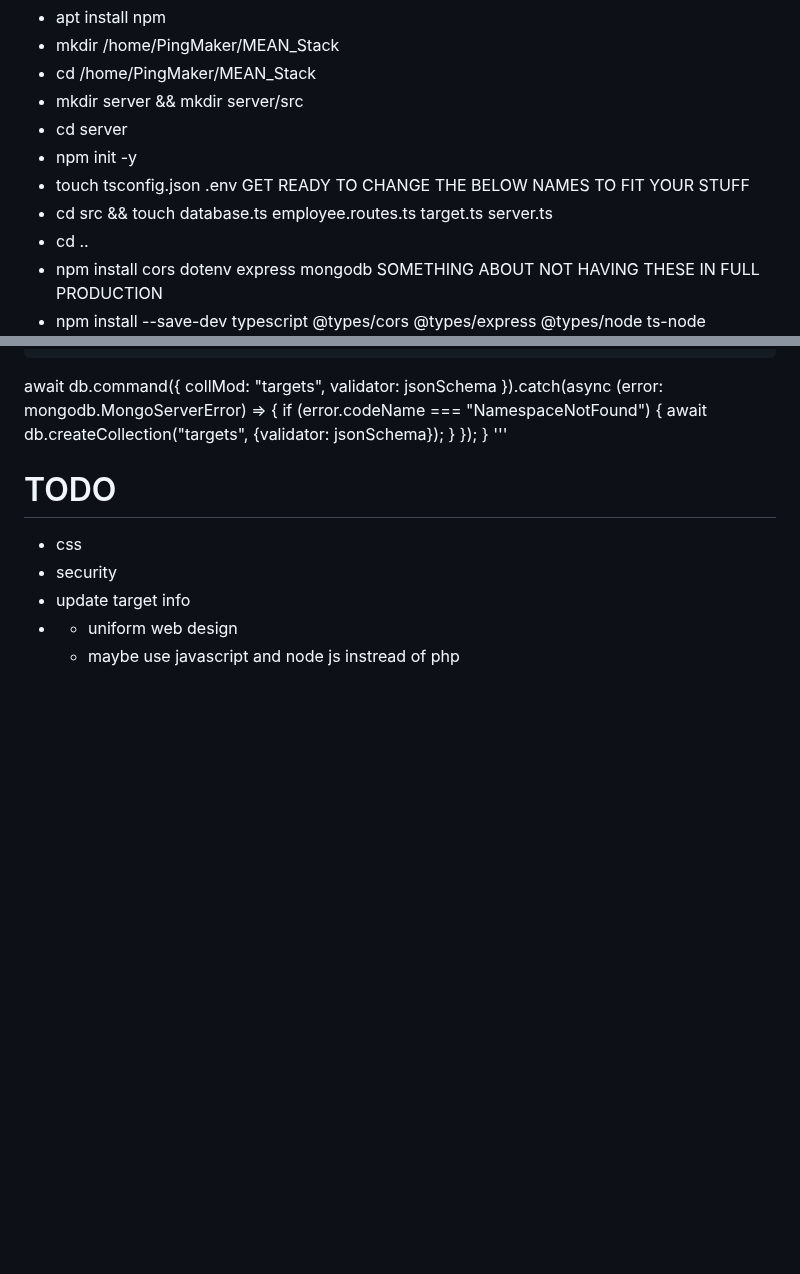
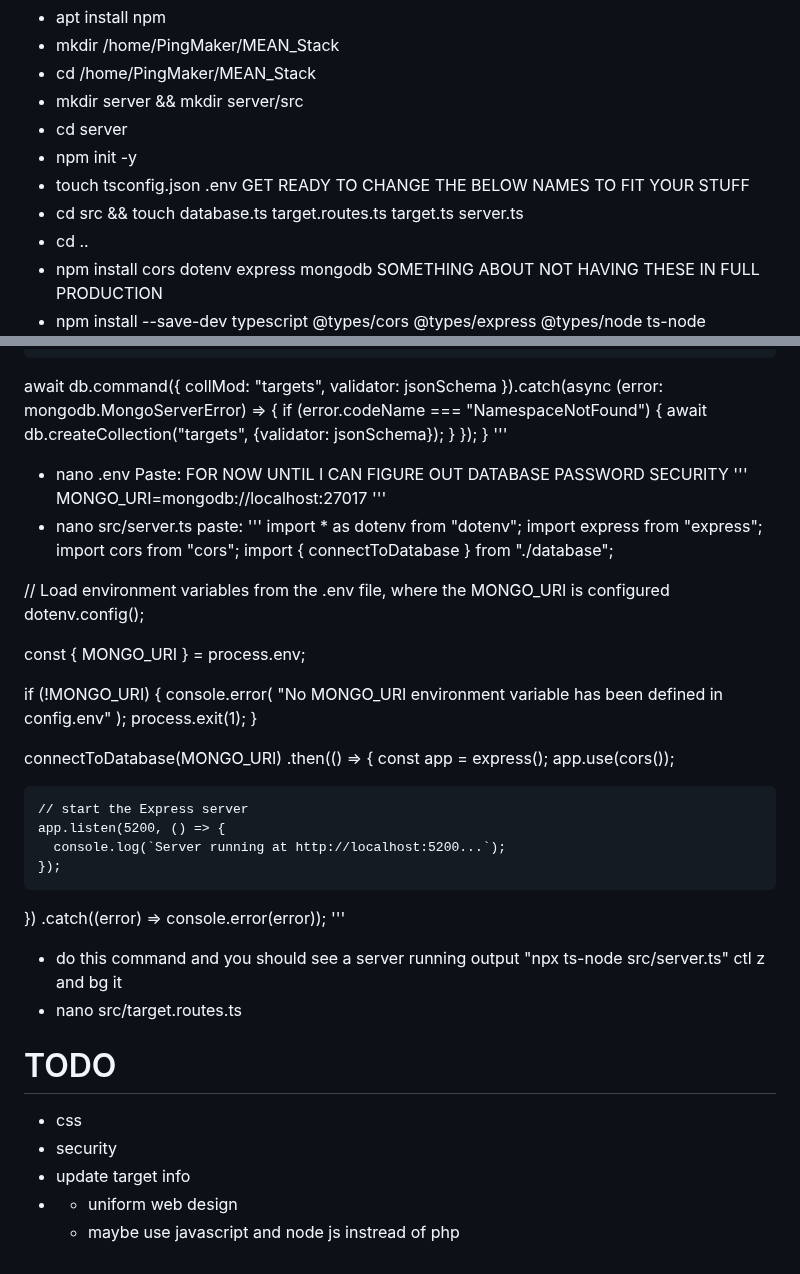
Before and after one commit to DominicKavalary/PingMaker4, a Markdown page: README.md, 2 parts joined by grey strips. Rendered like a GitHub page; blank space fills up the shorter version.

Commit message:
Update README.md
more temp

```diff
--- a/README.md
+++ b/README.md
@@ -53,7 +53,7 @@ https://www.mongodb.com/resources/languages/mean-stack-tutorial
 - npm init -y
 - touch tsconfig.json .env
 GET READY TO CHANGE THE BELOW NAMES TO FIT YOUR STUFF
-- cd src && touch database.ts employee.routes.ts target.ts server.ts
+- cd src && touch database.ts target.routes.ts target.ts server.ts
 - cd ..
 - npm install cors dotenv express mongodb
 SOMETHING ABOUT NOT HAVING THESE IN FULL PRODUCTION
@@ -141,6 +141,51 @@ async function applySchemaValidation(db: mongodb.Db) {
     });
 }
 '''
+- nano .env
+Paste:  FOR NOW UNTIL I CAN FIGURE OUT DATABASE PASSWORD SECURITY
+'''
+MONGO_URI=mongodb://localhost:27017
+'''
+- nano src/server.ts
+paste:
+'''
+import * as dotenv from "dotenv";
+import express from "express";
+import cors from "cors";
+import { connectToDatabase } from "./database";
+
+// Load environment variables from the .env file, where the MONGO_URI is configured
+dotenv.config();
+
+const { MONGO_URI } = process.env;
+
+if (!MONGO_URI) {
+  console.error(
+    "No MONGO_URI environment variable has been defined in config.env"
+  );
+  process.exit(1);
+}
+
+connectToDatabase(MONGO_URI)
+  .then(() => {
+    const app = express();
+    app.use(cors());
+
+    // start the Express server
+    app.listen(5200, () => {
+      console.log(`Server running at http://localhost:5200...`);
+    });
+  })
+  .catch((error) => console.error(error));
+'''
+- do this command and you should see a server running output "npx ts-node src/server.ts"
+ctl z and bg it
+- nano src/target.routes.ts
+
+
+
+
+
 
 # TODO
 - css
```
